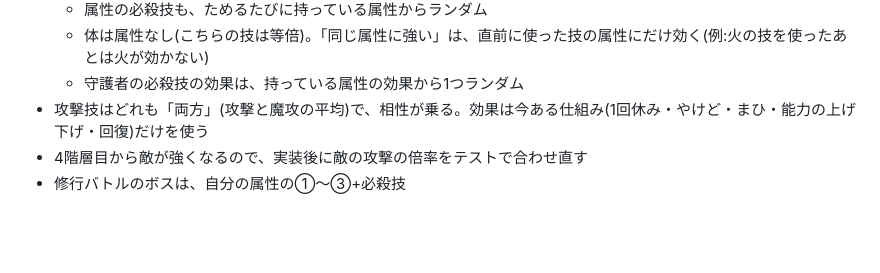
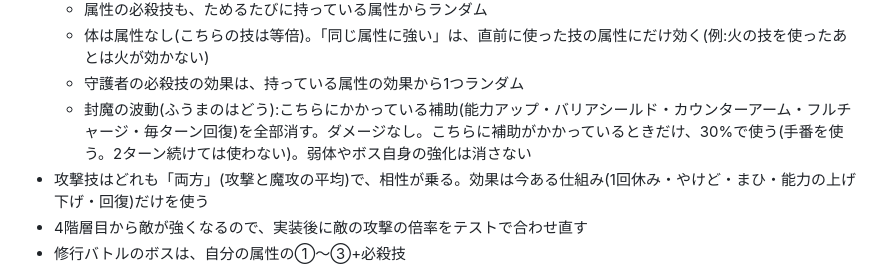
Before and after one commit to koyukomo/walk-monster, a Markdown page: docs/skills.md, the part around the change. Rendered like a GitHub page; blank space fills up the shorter version.

Commit message:
docs: 属性なしの守護者3体に封魔の波動(補助を全部消す)を追加
Co-Authored-By: Claude Opus 5.5 <noreply@anthropic.com>
Claude-Session: https://claude.ai/code/session_01Jy6peAKjVEUrZV6YXzM2XU

```diff
--- a/docs/skills.md
+++ b/docs/skills.md
@@ -115,6 +115,7 @@
   - 属性の必殺技も、ためるたびに持っている属性からランダム
   - 体は属性なし(こちらの技は等倍)。「同じ属性に強い」は、直前に使った技の属性にだけ効く(例:火の技を使ったあとは火が効かない)
   - 守護者の必殺技の効果は、持っている属性の効果から1つランダム
+  - 封魔の波動(ふうまのはどう):こちらにかかっている補助(能力アップ・バリアシールド・カウンターアーム・フルチャージ・毎ターン回復)を全部消す。ダメージなし。こちらに補助がかかっているときだけ、30%で使う(手番を使う。2ターン続けては使わない)。弱体やボス自身の強化は消さない
 - 攻撃技はどれも「両方」(攻撃と魔攻の平均)で、相性が乗る。効果は今ある仕組み(1回休み・やけど・まひ・能力の上げ下げ・回復)だけを使う
 - 4階層目から敵が強くなるので、実装後に敵の攻撃の倍率をテストで合わせ直す
 - 修行バトルのボスは、自分の属性の①〜③+必殺技
```
